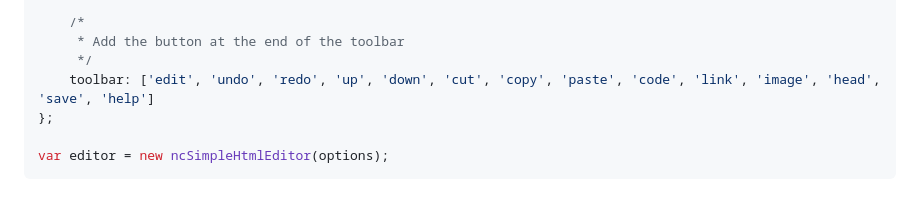
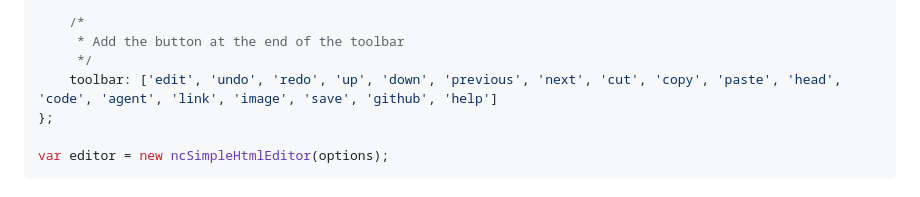
Before and after one commit to FranBarInstance/simple-html-editor, a Markdown page: readme.md, the part around the change. Drawn GitHub-style.

Commit message:
fix toolbar

```diff
--- a/readme.md
+++ b/readme.md
@@ -211,7 +211,7 @@ var options = {
     /*
      * Add the button at the end of the toolbar
      */
-    toolbar: ['edit', 'undo', 'redo', 'up', 'down', 'cut', 'copy', 'paste', 'code', 'link', 'image', 'head', 'save', 'help']
+    toolbar: ['edit', 'undo', 'redo', 'up', 'down', 'previous', 'next', 'cut', 'copy', 'paste', 'head', 'code', 'agent', 'link', 'image', 'save', 'github', 'help']
 };
 
 var editor = new ncSimpleHtmlEditor(options);
```
